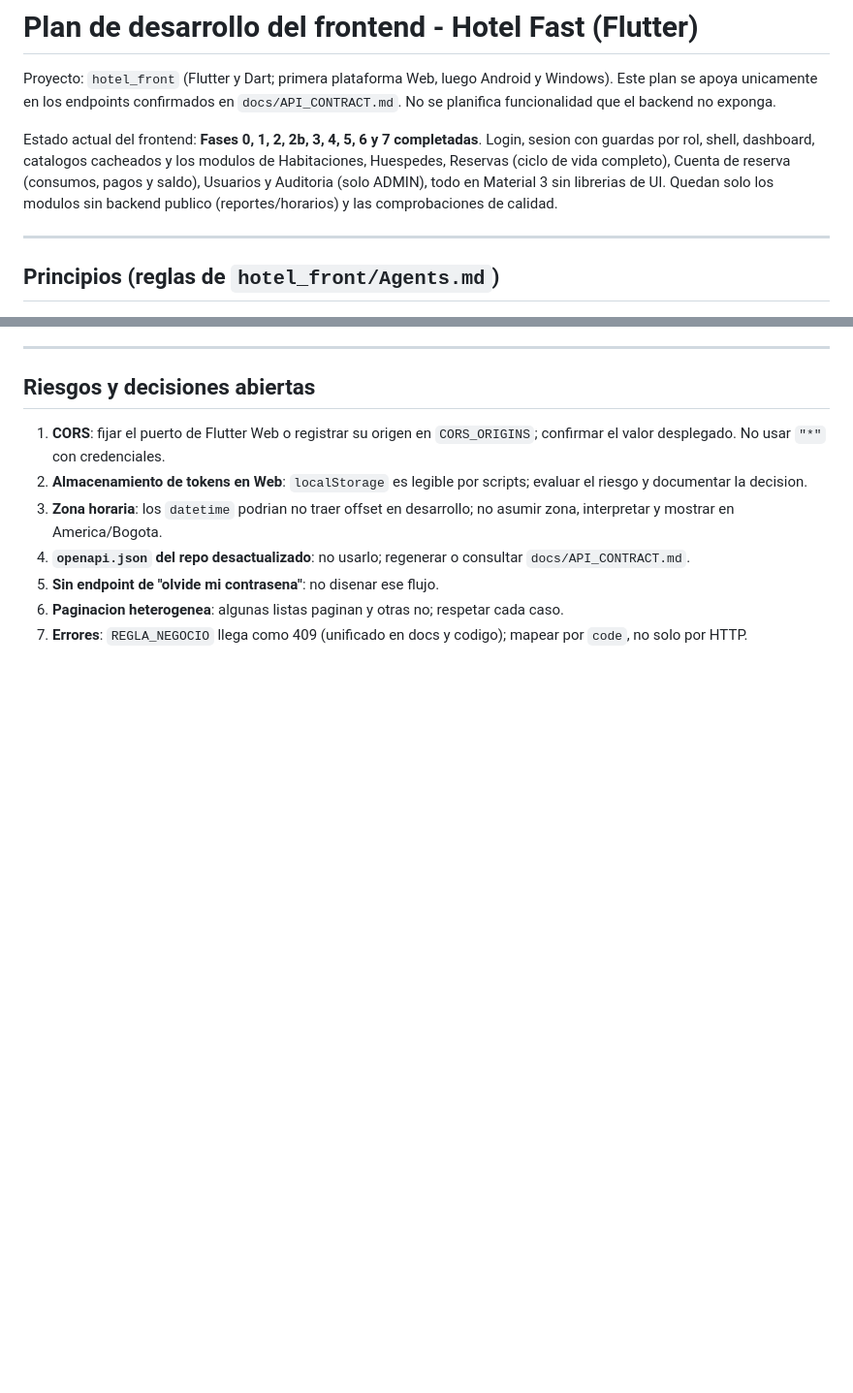
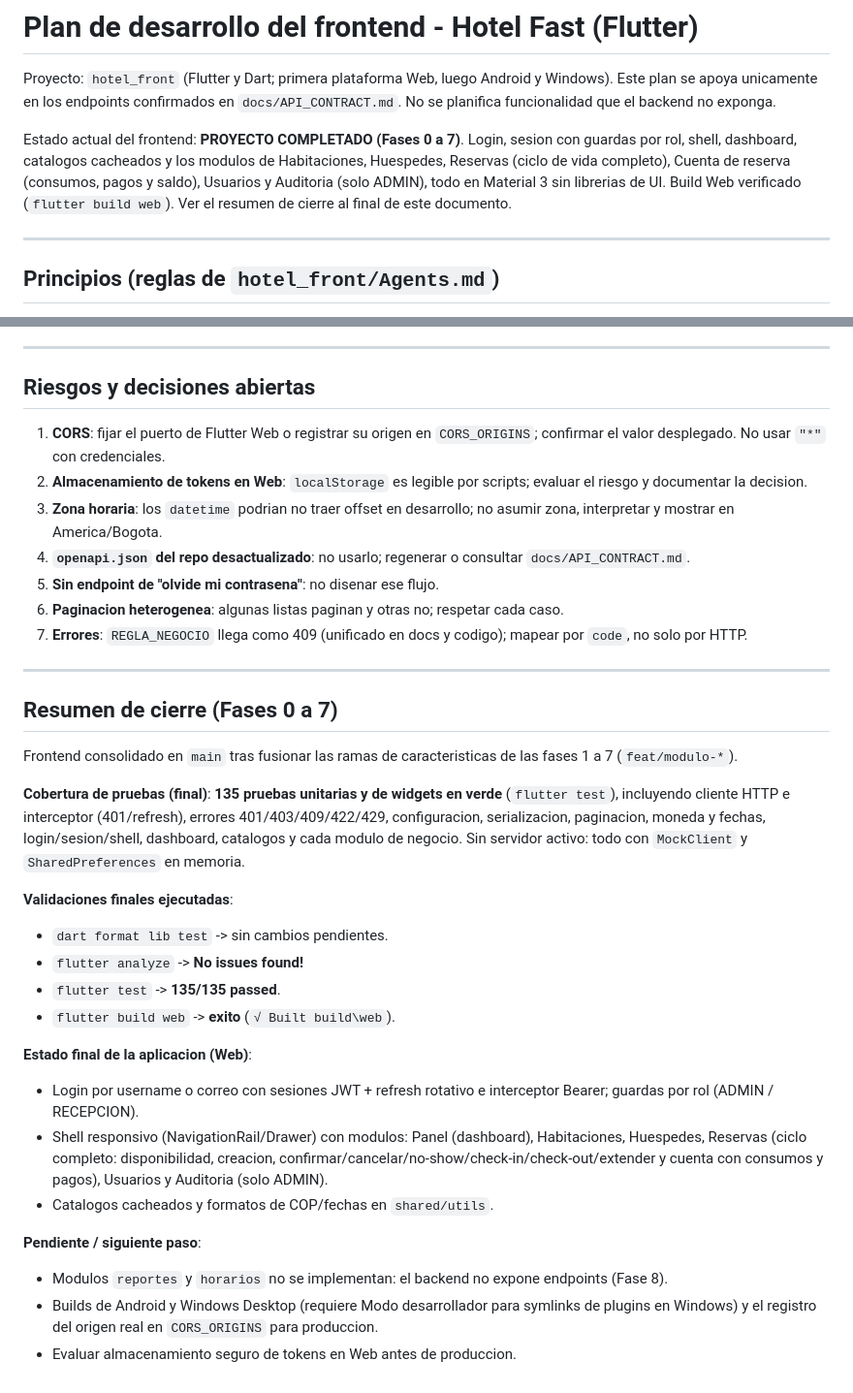
Before and after one commit to esneidermoo19/Hotel_Fast, a Markdown page: docs/FRONTEND_PLAN.md, 2 parts joined by grey strips. Shown at 97% size. GitHub-like rendering; blank space fills up the shorter version.

Commit message:
docs(frontend): declarar proyecto completado y resumen de cierre

```diff
--- a/docs/FRONTEND_PLAN.md
+++ b/docs/FRONTEND_PLAN.md
@@ -4,12 +4,12 @@ Proyecto: `hotel_front` (Flutter y Dart; primera plataforma Web, luego Android y
 Windows). Este plan se apoya unicamente en los endpoints confirmados en
 `docs/API_CONTRACT.md`. No se planifica funcionalidad que el backend no exponga.
 
-Estado actual del frontend: **Fases 0, 1, 2, 2b, 3, 4, 5, 6 y 7 completadas**.
-Login, sesion con guardas por rol, shell, dashboard, catalogos cacheados y los
-modulos de Habitaciones, Huespedes, Reservas (ciclo de vida completo), Cuenta de
-reserva (consumos, pagos y saldo), Usuarios y Auditoria (solo ADMIN), todo en
-Material 3 sin librerias de UI. Quedan solo los modulos sin backend publico
-(reportes/horarios) y las comprobaciones de calidad.
+Estado actual del frontend: **PROYECTO COMPLETADO (Fases 0 a 7)**. Login, sesion
+con guardas por rol, shell, dashboard, catalogos cacheados y los modulos de
+Habitaciones, Huespedes, Reservas (ciclo de vida completo), Cuenta de reserva
+(consumos, pagos y saldo), Usuarios y Auditoria (solo ADMIN), todo en Material 3
+sin librerias de UI. Build Web verificado (`flutter build web`). Ver el resumen
+de cierre al final de este documento.
 
 ---
 
@@ -381,3 +381,39 @@ Entregado:
 6. **Paginacion heterogenea**: algunas listas paginan y otras no; respetar cada caso.
 7. **Errores**: `REGLA_NEGOCIO` llega como 409 (unificado en docs y codigo);
    mapear por `code`, no solo por HTTP.
+
+---
+
+## Resumen de cierre (Fases 0 a 7)
+
+Frontend consolidado en `main` tras fusionar las ramas de caracteristicas de las
+fases 1 a 7 (`feat/modulo-*`).
+
+**Cobertura de pruebas (final)**: **135 pruebas unitarias y de widgets en verde**
+(`flutter test`), incluyendo cliente HTTP e interceptor (401/refresh), errores
+401/403/409/422/429, configuracion, serializacion, paginacion, moneda y fechas,
+login/sesion/shell, dashboard, catalogos y cada modulo de negocio. Sin servidor
+activo: todo con `MockClient` y `SharedPreferences` en memoria.
+
+**Validaciones finales ejecutadas**:
+- `dart format lib test` -> sin cambios pendientes.
+- `flutter analyze` -> **No issues found!**
+- `flutter test` -> **135/135 passed**.
+- `flutter build web` -> **exito** (`√ Built build\web`).
+
+**Estado final de la aplicacion (Web)**:
+- Login por username o correo con sesiones JWT + refresh rotativo e interceptor
+  Bearer; guardas por rol (ADMIN / RECEPCION).
+- Shell responsivo (NavigationRail/Drawer) con modulos: Panel (dashboard),
+  Habitaciones, Huespedes, Reservas (ciclo completo: disponibilidad, creacion,
+  confirmar/cancelar/no-show/check-in/check-out/extender y cuenta con consumos y
+  pagos), Usuarios y Auditoria (solo ADMIN).
+- Catalogos cacheados y formatos de COP/fechas en `shared/utils`.
+
+**Pendiente / siguiente paso**:
+- Modulos `reportes` y `horarios` no se implementan: el backend no expone
+  endpoints (Fase 8).
+- Builds de Android y Windows Desktop (requiere Modo desarrollador para
+  symlinks de plugins en Windows) y el registro del origen real en `CORS_ORIGINS`
+  para produccion.
+- Evaluar almacenamiento seguro de tokens en Web antes de produccion.
```
